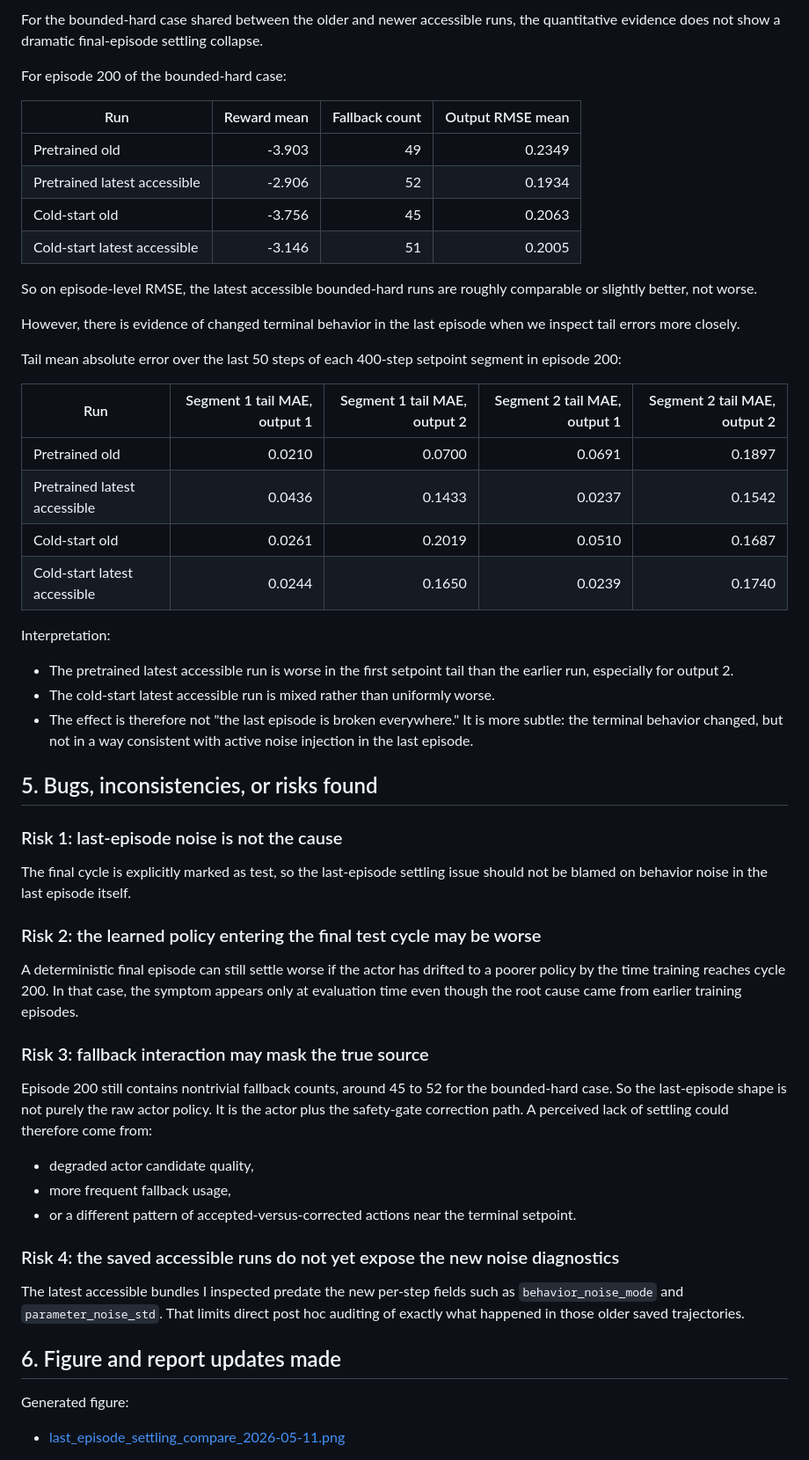
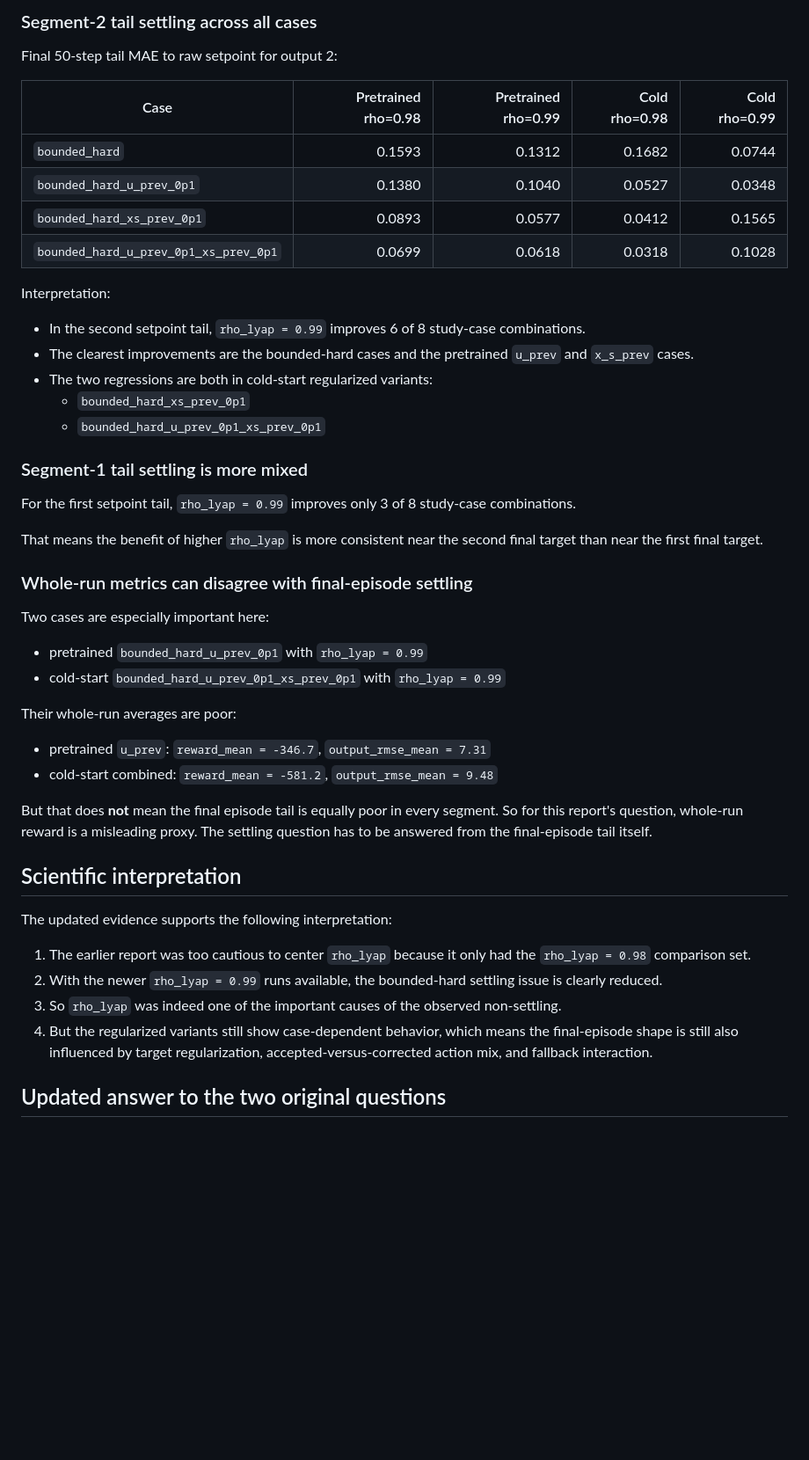
Before and after one commit to amirhm10/RLLyapunovPolymer, a Markdown page: report/direct_rl_last_episode_settling_analysis_2026-05-11.md, the part around the change printed below. Shown: that part at 88% size. Rendered like a GitHub page; blank space fills up the shorter version.

```diff
--- a/report/direct_rl_last_episode_settling_analysis_2026-05-11.md
+++ b/report/direct_rl_last_episode_settling_analysis_2026-05-11.md
@@ -80,59 +89,51 @@ One caveat: the latest accessible saved step tables I could inspect were generat
 
-For the bounded-hard case shared between the older and newer accessible runs, the quantitative evidence does not show a dramatic final-episode settling collapse.
+### Segment-2 tail settling across all cases
 
-For episode 200 of the bounded-hard case:
+Final 50-step tail MAE to raw setpoint for output 2:
 
-| Run | Reward mean | Fallback count | Output RMSE mean |
-| --- | ---: | ---: | ---: |
-| Pretrained old | -3.903 | 49 | 0.2349 |
-| Pretrained latest accessible | -2.906 | 52 | 0.1934 |
-| Cold-start old | -3.756 | 45 | 0.2063 |
-| Cold-start latest accessible | -3.146 | 51 | 0.2005 |
-
-So on episode-level RMSE, the latest accessible bounded-hard runs are roughly comparable or slightly better, not worse.
-
-However, there is evidence of changed terminal behavior in the last episode when we inspect tail errors more closely.
-
-Tail mean absolute error over the last 50 steps of each 400-step setpoint segment in episode 200:
-
-| Run | Segment 1 tail MAE, output 1 | Segment 1 tail MAE, output 2 | Segment 2 tail MAE, output 1 | Segment 2 tail MAE, output 2 |
+| Case | Pretrained rho=0.98 | Pretrained rho=0.99 | Cold rho=0.98 | Cold rho=0.99 |
 | --- | ---: | ---: | ---: | ---: |
-| Pretrained old | 0.0210 | 0.0700 | 0.0691 | 0.1897 |
-| Pretrained latest accessible | 0.0436 | 0.1433 | 0.0237 | 0.1542 |
-| Cold-start old | 0.0261 | 0.2019 | 0.0510 | 0.1687 |
-| Cold-start latest accessible | 0.0244 | 0.1650 | 0.0239 | 0.1740 |
+| `bounded_hard` | 0.1593 | 0.1312 | 0.1682 | 0.0744 |
+| `bounded_hard_u_prev_0p1` | 0.1380 | 0.1040 | 0.0527 | 0.0348 |
+| `bounded_hard_xs_prev_0p1` | 0.0893 | 0.0577 | 0.0412 | 0.1565 |
+| `bounded_hard_u_prev_0p1_xs_prev_0p1` | 0.0699 | 0.0618 | 0.0318 | 0.1028 |
 
 Interpretation:
 
-- The pretrained latest accessible run is worse in the first setpoint tail than the earlier run, especially for output 2.
-- The cold-start latest accessible run is mixed rather than uniformly worse.
-- The effect is therefore not "the last episode is broken everywhere." It is more subtle: the terminal behavior changed, but not in a way consistent with active noise injection in the last episode.
+- In the second setpoint tail, `rho_lyap = 0.99` improves 6 of 8 study-case combinations.
+- The clearest improvements are the bounded-hard cases and the pretrained `u_prev` and `x_s_prev` cases.
+- The two regressions are both in cold-start regularized variants:
+  - `bounded_hard_xs_prev_0p1`
+  - `bounded_hard_u_prev_0p1_xs_prev_0p1`
 
-## 5. Bugs, inconsistencies, or risks found
+### Segment-1 tail settling is more mixed
 
-### Risk 1: last-episode noise is not the cause
+For the first setpoint tail, `rho_lyap = 0.99` improves only 3 of 8 study-case combinations.
 
-The final cycle is explicitly marked as test, so the last-episode settling issue should not be blamed on behavior noise in the last episode itself.
+That means the benefit of higher `rho_lyap` is more consistent near the second final target than near the first final target.
 
-### Risk 2: the learned policy entering the final test cycle may be worse
+### Whole-run metrics can disagree with final-episode settling
 
-A deterministic final episode can still settle worse if the actor has drifted to a poorer policy by the time training reaches cycle 200. In that case, the symptom appears only at evaluation time even though the root cause came from earlier training episodes.
+Two cases are especially important here:
 
-### Risk 3: fallback interaction may mask the true source
+- pretrained `bounded_hard_u_prev_0p1` with `rho_lyap = 0.99`
+- cold-start `bounded_hard_u_prev_0p1_xs_prev_0p1` with `rho_lyap = 0.99`
 
-Episode 200 still contains nontrivial fallback counts, around 45 to 52 for the bounded-hard case. So the last-episode shape is not purely the raw actor policy. It is the actor plus the safety-gate correction path. A perceived lack of settling could therefore come from:
+Their whole-run averages are poor:
 
-- degraded actor candidate quality,
-- more frequent fallback usage,
-- or a different pattern of accepted-versus-corrected actions near the terminal setpoint.
+- pretrained `u_prev`: `reward_mean = -346.7`, `output_rmse_mean = 7.31`
+- cold-start combined: `reward_mean = -581.2`, `output_rmse_mean = 9.48`
 
-### Risk 4: the saved accessible runs do not yet expose the new noise diagnostics
+But that does **not** mean the final episode tail is equally poor in every segment. So for this report's question, whole-run reward is a misleading proxy. The settling question has to be answered from the final-episode tail itself.
 
-The latest accessible bundles I inspected predate the new per-step fields such as `behavior_noise_mode` and `parameter_noise_std`. That limits direct post hoc auditing of exactly what happened in those older saved trajectories.
+## Scientific interpretation
 
-## 6. Figure and report updates made
+The updated evidence supports the following interpretation:
 
-Generated figure:
+1. The earlier report was too cautious to center `rho_lyap` because it only had the `rho_lyap = 0.98` comparison set.
+2. With the newer `rho_lyap = 0.99` runs available, the bounded-hard settling issue is clearly reduced.
+3. So `rho_lyap` was indeed one of the important causes of the observed non-settling.
+4. But the regularized variants still show case-dependent behavior, which means the final-episode shape is still also influenced by target regularization, accepted-versus-corrected action mix, and fallback interaction.
 
-- [last_episode_settling_compare_2026-05-11.png](</c:/Users/HAMEDI/OneDrive - McMaster University/PythonProjects/Lyapunov_polymer/last_episode_settling_compare_2026-05-11.png>)
+## Updated answer to the two original questions
 
```
Also changed, not shown: other parts of report/direct_rl_last_episode_settling_analysis_2026-05-11.md (+68 -65 lines), change-reports/2026-05-11_direct_rl_last_episode_settling_analysis.md (+11 -11 lines), last_episode_settling_rho99_compare_2026-05-11.png (added).
